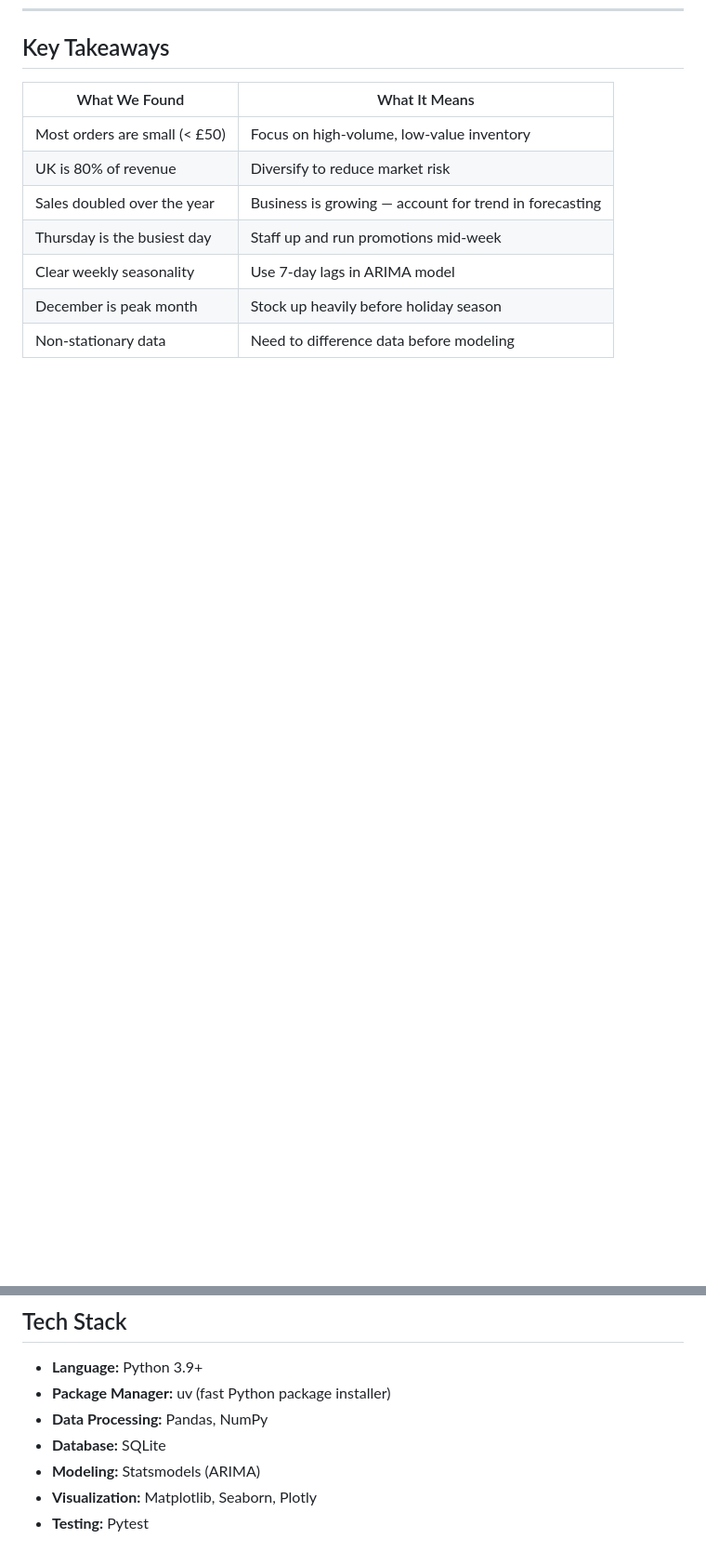
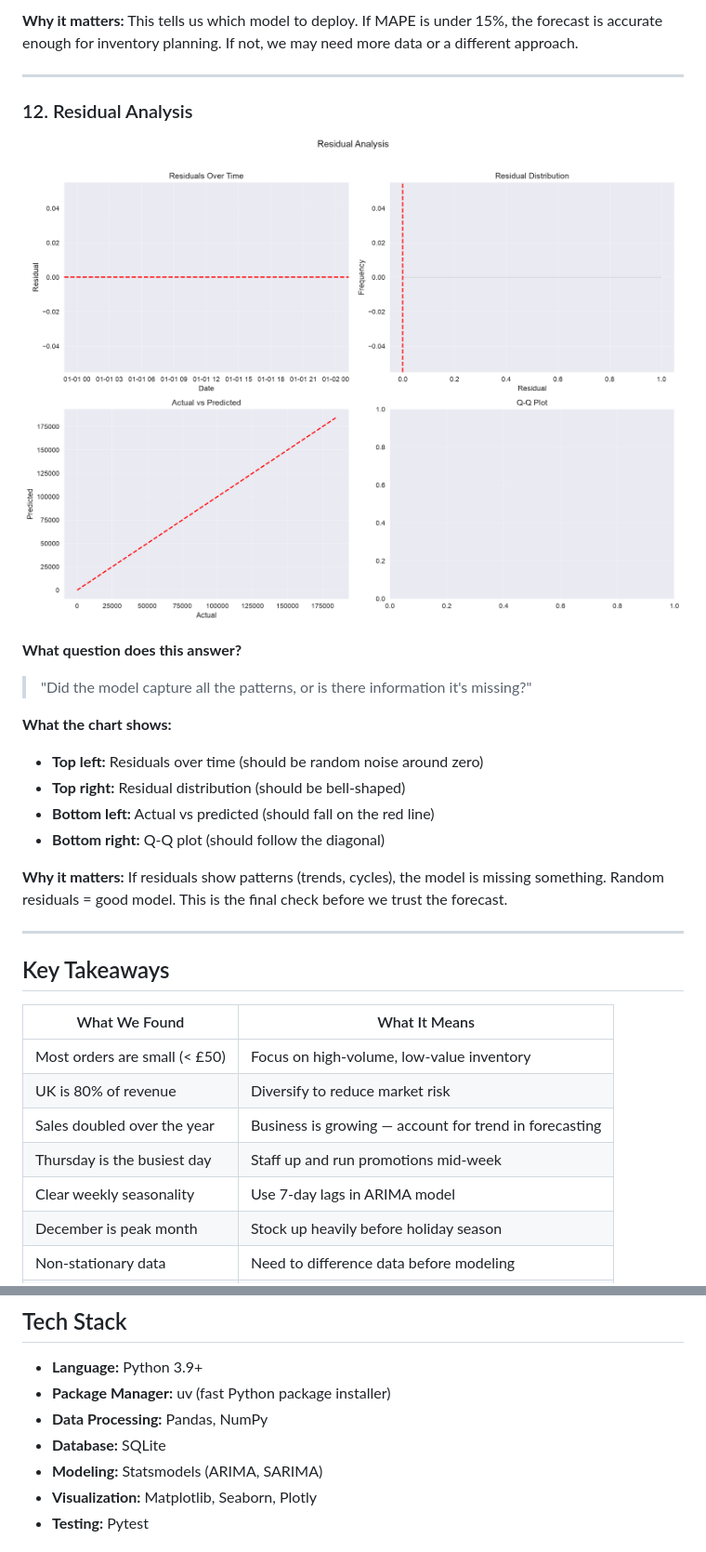
Before and after one commit to kaizen-2004/retail-sales-forecasting-arima, a Markdown page: README.md, 2 parts joined by grey strips. Shown at 93% size. Rendered like a GitHub page; pictures changed too: reports/screenshots/04_residual_analysis.png (added); blank space fills up the shorter version.

```diff
--- a/README.md
+++ b/README.md
@@ -139,3 +203,26 @@ This tells us the ARIMA model should use weekly lags (7 days). The autocorrelati
+**Why it matters:**
+This tells us which model to deploy. If MAPE is under 15%, the forecast is accurate enough for inventory planning. If not, we may need more data or a different approach.
+
+---
+
+### 12. Residual Analysis
+
+![Residual Analysis](reports/screenshots/04_residual_analysis.png)
+
+**What question does this answer?**
+> "Did the model capture all the patterns, or is there information it's missing?"
+
+**What the chart shows:**
+- **Top left:** Residuals over time (should be random noise around zero)
+- **Top right:** Residual distribution (should be bell-shaped)
+- **Bottom left:** Actual vs predicted (should fall on the red line)
+- **Bottom right:** Q-Q plot (should follow the diagonal)
+
+**Why it matters:**
+If residuals show patterns (trends, cycles), the model is missing something. Random residuals = good model. This is the final check before we trust the forecast.
+
+---
+
 ## Key Takeaways
 
 | What We Found | What It Means |
@@ -200,7 +290,7 @@ sales-forecasting/
 - **Package Manager:** uv (fast Python package installer)
 - **Data Processing:** Pandas, NumPy
 - **Database:** SQLite
-- **Modeling:** Statsmodels (ARIMA)
+- **Modeling:** Statsmodels (ARIMA, SARIMA)
 - **Visualization:** Matplotlib, Seaborn, Plotly
 - **Testing:** Pytest
 
```
Also changed, not shown: other parts of README.md (+68 -1 lines), IMPLEMENTATION_PLAN.md (+8 -8 lines), reports/screenshots/04_arima_forecast.png (added), reports/screenshots/04_model_comparison.png (added), reports/screenshots/04_sarima_forecast.png (added), reports/screenshots/04_train_test_split.png (added), 2 other files.
